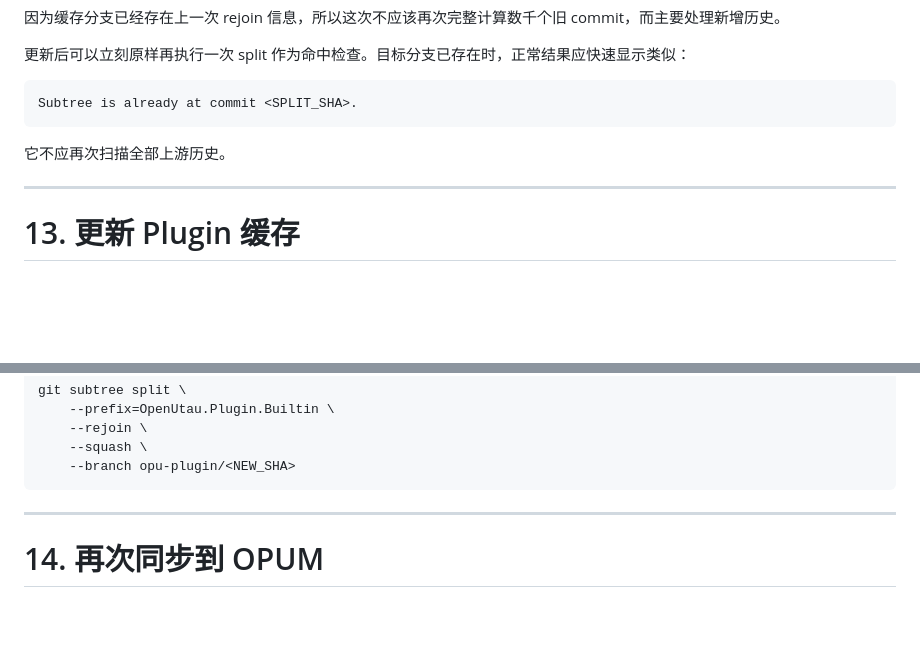
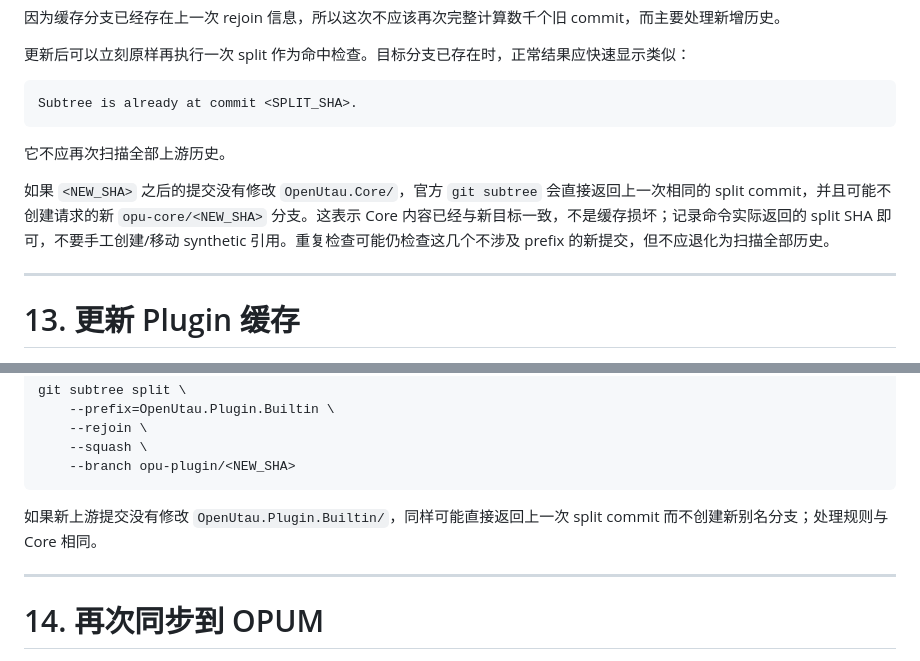
Before and after one commit to vocoder712/OpenUtauMobile, a Markdown page: docs/UPSTREAM_SYNC.md, 2 parts joined by grey strips. Rendered like a GitHub page; blank space fills up the shorter version.

Commit message:
docs: document unchanged-prefix subtree behavior

````diff
--- a/docs/UPSTREAM_SYNC.md
+++ b/docs/UPSTREAM_SYNC.md
@@ -522,6 +522,8 @@ Subtree is already at commit <SPLIT_SHA>.
 
 它不应再次扫描全部上游历史。
 
+如果 `<NEW_SHA>` 之后的提交没有修改 `OpenUtau.Core/`，官方 `git subtree` 会直接返回上一次相同的 split commit，并且可能不创建请求的新 `opu-core/<NEW_SHA>` 分支。这表示 Core 内容已经与新目标一致，不是缓存损坏；记录命令实际返回的 split SHA 即可，不要手工创建/移动 synthetic 引用。重复检查可能仍检查这几个不涉及 prefix 的新提交，但不应退化为扫描全部历史。
+
 ---
 
 # 13. 更新 Plugin 缓存
@@ -545,6 +547,8 @@ git subtree split \
     --squash \
     --branch opu-plugin/<NEW_SHA>
 ```
+
+如果新上游提交没有修改 `OpenUtau.Plugin.Builtin/`，同样可能直接返回上一次 split commit 而不创建新别名分支；处理规则与 Core 相同。
 
 ---
 
````
